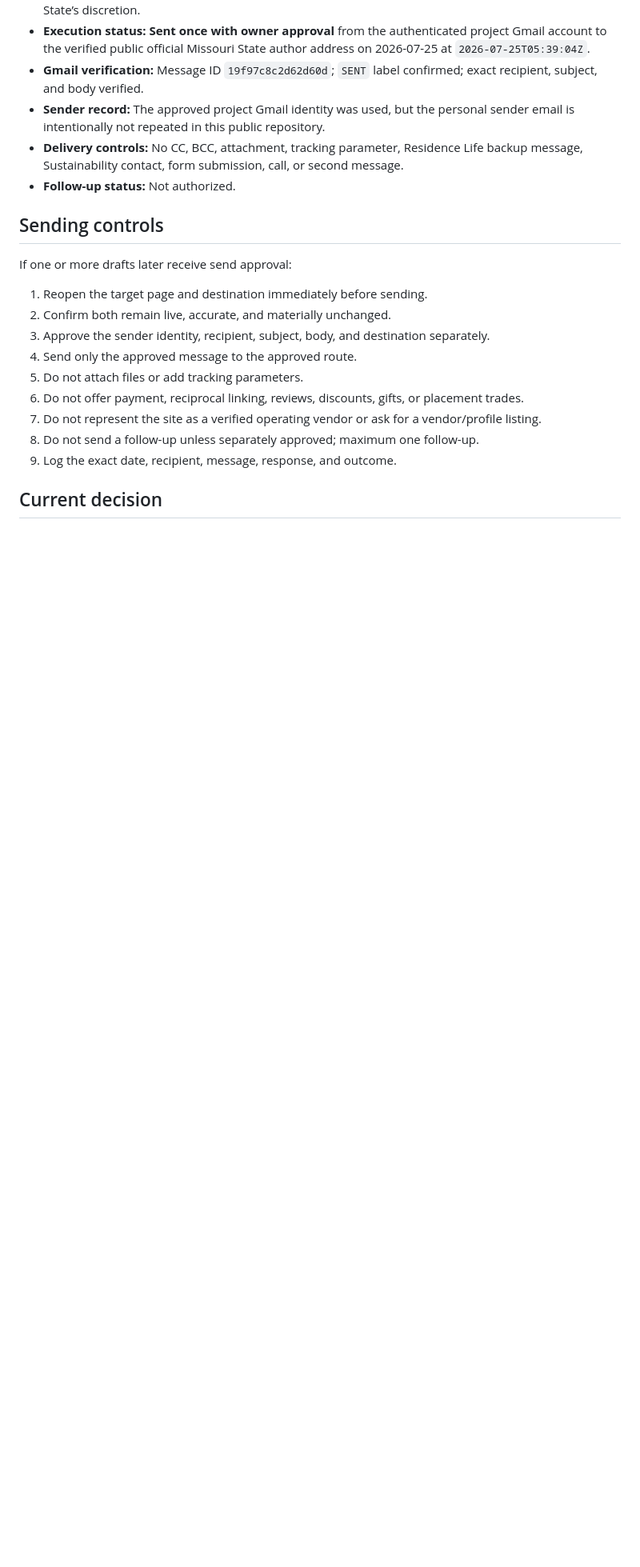
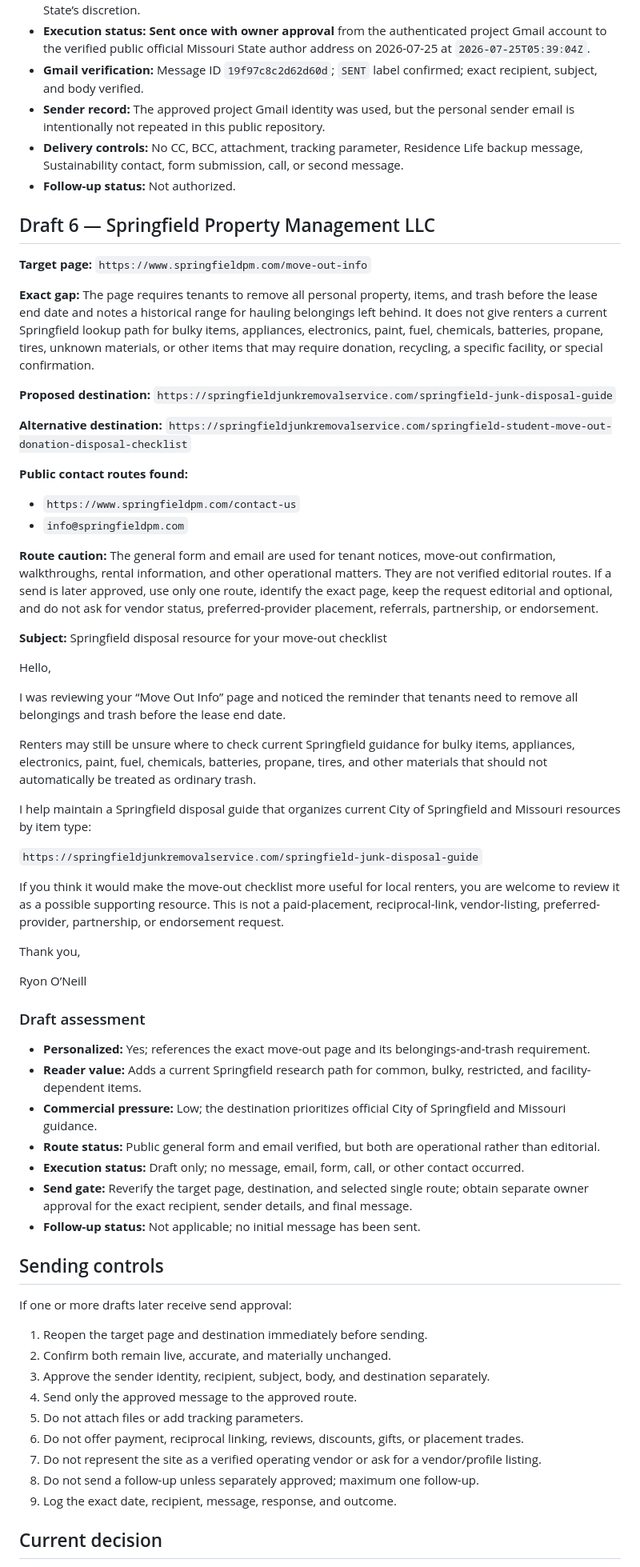
Before and after one commit to ryonrankrent-blip/springfield-junk-removal-service, a Markdown page: docs/free-backlink-outreach-drafts-2026-07-24.md, the part around one of its changes. Shown at 80% size. Rendered like a GitHub page; blank space fills up the shorter version.

Commit message:
Draft Springfield property management resource outreach

```diff
--- a/docs/free-backlink-outreach-drafts-2026-07-24.md
+++ b/docs/free-backlink-outreach-drafts-2026-07-24.md
@@ -258,6 +258,56 @@ Ryon O’Neill
 - **Delivery controls:** No CC, BCC, attachment, tracking parameter, Residence Life backup message, Sustainability contact, form submission, call, or second message.
 - **Follow-up status:** Not authorized.
 
+## Draft 6 — Springfield Property Management LLC
+
+**Target page:**
+`https://www.springfieldpm.com/move-out-info`
+
+**Exact gap:**
+The page requires tenants to remove all personal property, items, and trash before the lease end date and notes a historical range for hauling belongings left behind. It does not give renters a current Springfield lookup path for bulky items, appliances, electronics, paint, fuel, chemicals, batteries, propane, tires, unknown materials, or other items that may require donation, recycling, a specific facility, or special confirmation.
+
+**Proposed destination:**
+`https://springfieldjunkremovalservice.com/springfield-junk-disposal-guide`
+
+**Alternative destination:**
+`https://springfieldjunkremovalservice.com/springfield-student-move-out-donation-disposal-checklist`
+
+**Public contact routes found:**
+
+- `https://www.springfieldpm.com/contact-us`
+- `info@springfieldpm.com`
+
+**Route caution:**
+The general form and email are used for tenant notices, move-out confirmation, walkthroughs, rental information, and other operational matters. They are not verified editorial routes. If a send is later approved, use only one route, identify the exact page, keep the request editorial and optional, and do not ask for vendor status, preferred-provider placement, referrals, partnership, or endorsement.
+
+**Subject:** Springfield disposal resource for your move-out checklist
+
+Hello,
+
+I was reviewing your “Move Out Info” page and noticed the reminder that tenants need to remove all belongings and trash before the lease end date.
+
+Renters may still be unsure where to check current Springfield guidance for bulky items, appliances, electronics, paint, fuel, chemicals, batteries, propane, tires, and other materials that should not automatically be treated as ordinary trash.
+
+I help maintain a Springfield disposal guide that organizes current City of Springfield and Missouri resources by item type:
+
+`https://springfieldjunkremovalservice.com/springfield-junk-disposal-guide`
+
+If you think it would make the move-out checklist more useful for local renters, you are welcome to review it as a possible supporting resource. This is not a paid-placement, reciprocal-link, vendor-listing, preferred-provider, partnership, or endorsement request.
+
+Thank you,
+
+Ryon O’Neill
+
+### Draft assessment
+
+- **Personalized:** Yes; references the exact move-out page and its belongings-and-trash requirement.
+- **Reader value:** Adds a current Springfield research path for common, bulky, restricted, and facility-dependent items.
+- **Commercial pressure:** Low; the destination prioritizes official City of Springfield and Missouri guidance.
+- **Route status:** Public general form and email verified, but both are operational rather than editorial.
+- **Execution status:** Draft only; no message, email, form, call, or other contact occurred.
+- **Send gate:** Reverify the target page, destination, and selected single route; obtain separate owner approval for the exact recipient, sender details, and final message.
+- **Follow-up status:** Not applicable; no initial message has been sent.
+
 ## Sending controls
 
 If one or more drafts later receive send approval:
```
Also changed, not shown: other parts of docs/free-backlink-outreach-drafts-2026-07-24.md (+2 -2 lines), docs/change-log.md (+10 -0 lines), docs/free-backlink-opportunity-tracker-2026-07-24.md (+4 -3 lines).
